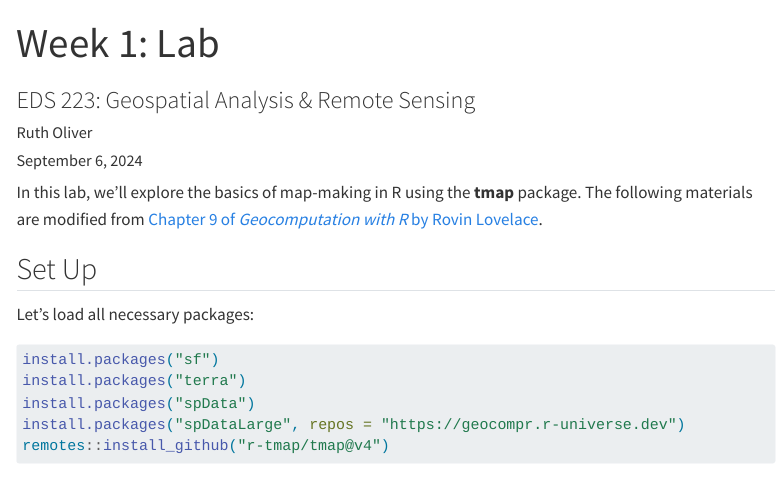
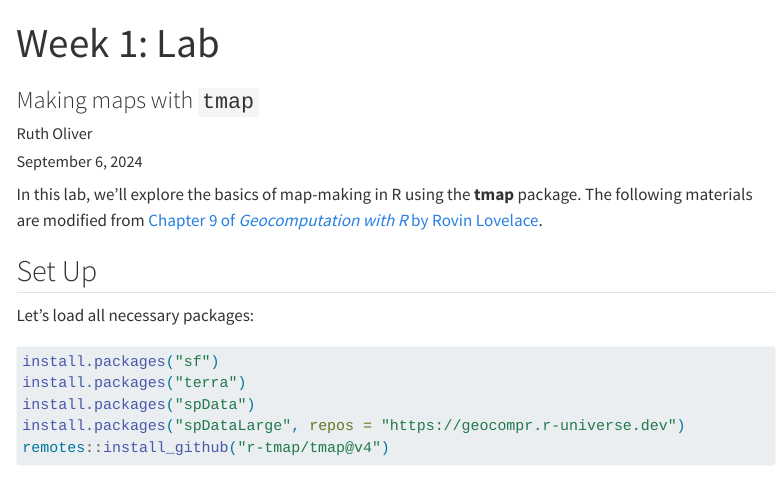
Before and after one commit to EDS-223-Geospatial/EDS-223-Geospatial.github.io, a Quarto document (course-materials/labs/week1.qmd): the page in a window 1100 px wide, from its top. Rendered offline with R 4.5, knitr and Pandoc in place of Quarto, with nearby package versions; some code elsewhere in the file could not run offline; menus at the side of the page are left out.

Commit message:
testing credentials

```diff
--- a/course-materials/labs/week1.qmd
+++ b/course-materials/labs/week1.qmd
@@ -1,6 +1,6 @@
 ---
 title: "Week 1: Lab"
-subtitle: "EDS 223: Geospatial Analysis & Remote Sensing"
+subtitle: "Making maps with `tmap`"
 author: "Ruth Oliver"
 date: last-modified
 format:
```
